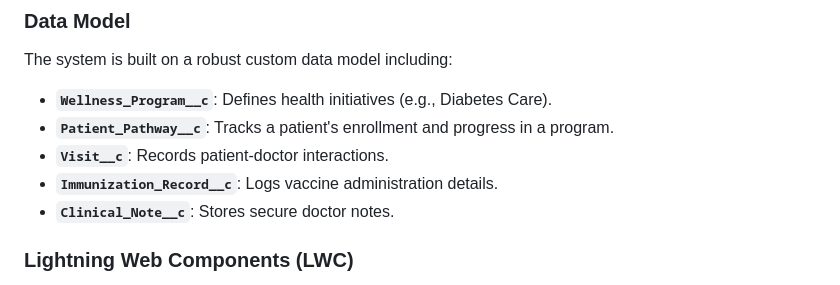
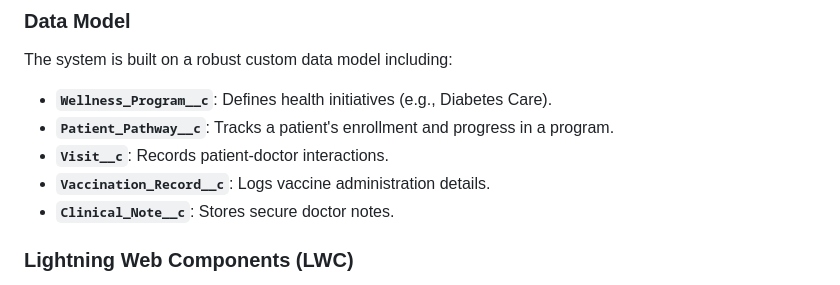
Before and after one commit to SibenduD/Salesforce-Smart-Healthcare-App, a Markdown page: README.md, the part around the change. GitHub-like rendering.

```diff
--- a/README.md
+++ b/README.md
@@ -61,7 +61,7 @@ The system is built on a robust custom data model including:
 * **`Wellness_Program__c`**: Defines health initiatives (e.g., Diabetes Care).
 * **`Patient_Pathway__c`**: Tracks a patient's enrollment and progress in a program.
 * **`Visit__c`**: Records patient-doctor interactions.
-* **`Immunization_Record__c`**: Logs vaccine administration details.
+* **`Vaccination_Record__c`**: Logs vaccine administration details.
 * **`Clinical_Note__c`**: Stores secure doctor notes.
 
 ### Lightning Web Components (LWC)
```
